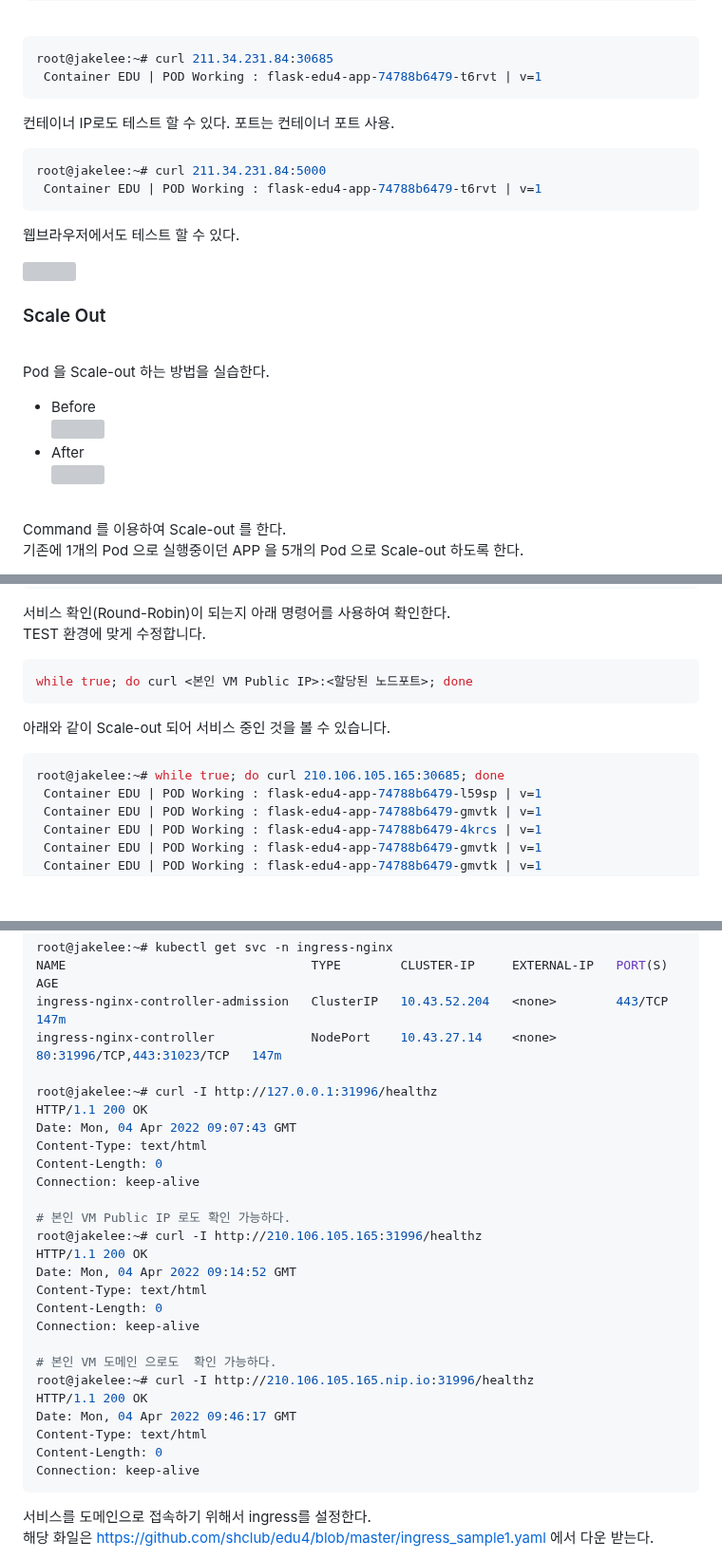
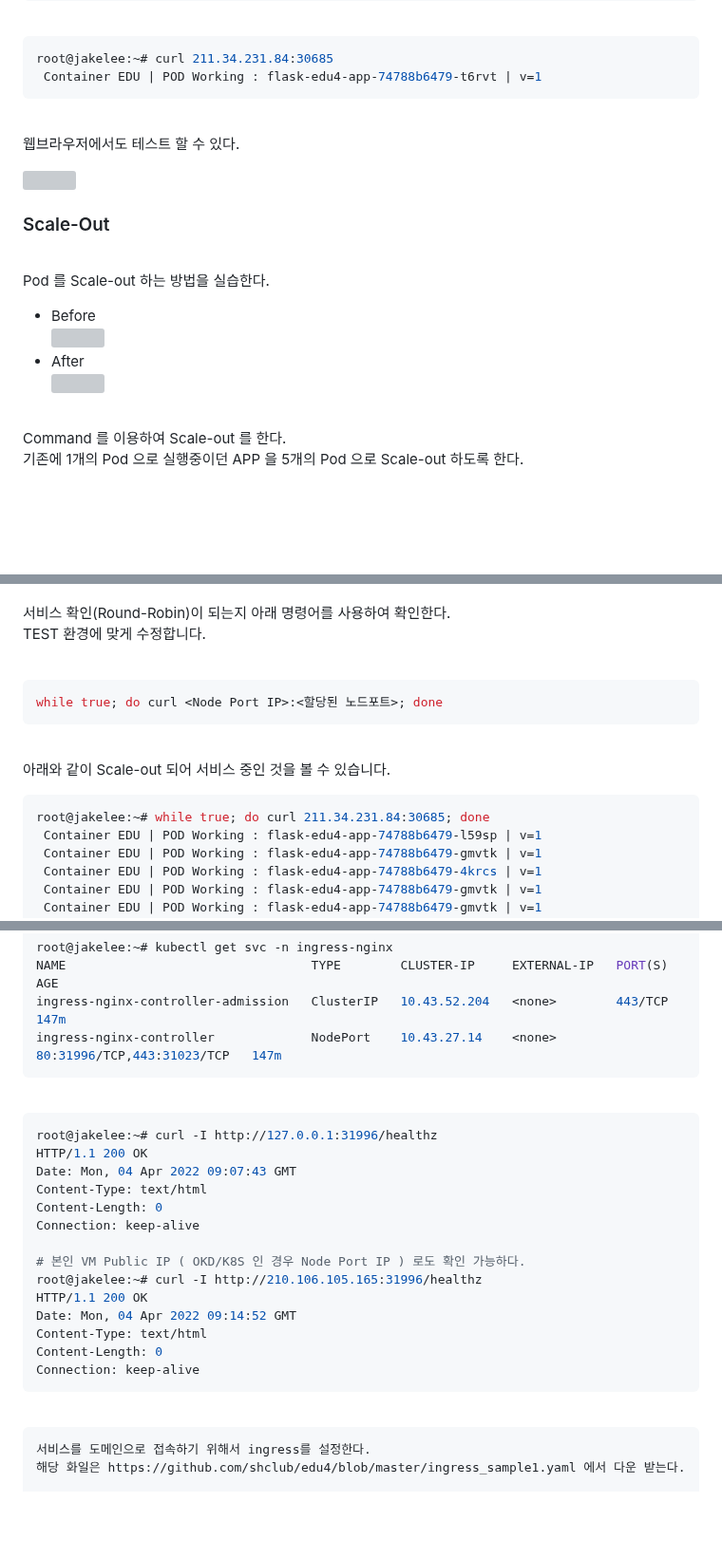
Before and after one commit to shclub/edu2023, a Markdown page: k8s_basic_hands_on.md, 3 parts joined by grey strips. Shown at 95% size. Rendered like a GitHub page; blank space fills up the shorter version; grey boxes are pictures that could not be loaded.

````diff
--- a/k8s_basic_hands_on.md
+++ b/k8s_basic_hands_on.md
@@ -817,11 +825,7 @@ root@jakelee:~# curl 211.34.231.84:30685
  Container EDU | POD Working : flask-edu4-app-74788b6479-t6rvt | v=1
 ```
 
-컨테이너 IP로도 테스트 할 수 있다. 포트는 컨테이너 포트 사용.
-```bash
-root@jakelee:~# curl 211.34.231.84:5000
- Container EDU | POD Working : flask-edu4-app-74788b6479-t6rvt | v=1
-```
+<br/>
 
 웹브라우저에서도 테스트 할 수 있다.
 
@@ -830,16 +834,17 @@ root@jakelee:~# curl 211.34.231.84:5000
 
 <br/>
 
-### Scale Out
-
-<br/>
-
-Pod 을 Scale-out 하는 방법을 실습한다.
+### Scale-Out
+
+<br/>
+
+Pod 를 Scale-out 하는 방법을 실습한다.
 
 - Before
     <img src="./assets/scale_out_before.png" style="width: 80%; height: auto;"/>
 - After
     <img src="./assets/scale_out_after.png" style="width: 80%; height: auto;"/>
+
 <br/>
 
 Command 를 이용하여 Scale-out 를 한다.
@@ -878,14 +897,18 @@ flask-edu4-app-74788b6479-g9j8x   1/1     Running   0          2m30s
 서비스 확인(Round-Robin)이 되는지 아래 명령어를 사용하여 확인한다.
 TEST 환경에 맞게 수정합니다.
 
-```bash
-while true; do curl <본인 VM Public IP>:<할당된 노드포트>; done
-```
+<br/>
+
+```bash
+while true; do curl <Node Port IP>:<할당된 노드포트>; done
+```
+
+<br/>
 
 아래와 같이 Scale-out 되어 서비스 중인 것을 볼 수 있습니다.
 
 ```bash
-root@jakelee:~# while true; do curl 210.106.105.165:30685; done
+root@jakelee:~# while true; do curl 211.34.231.84:30685; done
  Container EDU | POD Working : flask-edu4-app-74788b6479-l59sp | v=1
  Container EDU | POD Working : flask-edu4-app-74788b6479-gmvtk | v=1
  Container EDU | POD Working : flask-edu4-app-74788b6479-4krcs | v=1
@@ -1225,7 +1265,11 @@ root@jakelee:~# kubectl get svc -n ingress-nginx
 NAME                                 TYPE        CLUSTER-IP     EXTERNAL-IP   PORT(S)                      AGE
 ingress-nginx-controller-admission   ClusterIP   10.43.52.204   <none>        443/TCP                      147m
 ingress-nginx-controller             NodePort    10.43.27.14    <none>        80:31996/TCP,443:31023/TCP   147m
-
+```
+
+<br/>
+
+```bash
 root@jakelee:~# curl -I http://127.0.0.1:31996/healthz
 HTTP/1.1 200 OK
 Date: Mon, 04 Apr 2022 09:07:43 GMT
@@ -1233,23 +1277,18 @@ Content-Type: text/html
 Content-Length: 0
 Connection: keep-alive
 
-# 본인 VM Public IP 로도 확인 가능하다.
+# 본인 VM Public IP ( OKD/K8S 인 경우 Node Port IP ) 로도 확인 가능하다.
 root@jakelee:~# curl -I http://210.106.105.165:31996/healthz
 HTTP/1.1 200 OK
 Date: Mon, 04 Apr 2022 09:14:52 GMT
 Content-Type: text/html
 Content-Length: 0
 Connection: keep-alive
-
-# 본인 VM 도메인 으로도  확인 가능하다.
-root@jakelee:~# curl -I http://210.106.105.165.nip.io:31996/healthz
-HTTP/1.1 200 OK
-Date: Mon, 04 Apr 2022 09:46:17 GMT
-Content-Type: text/html
-Content-Length: 0
-Connection: keep-alive
-```
-
+```
+
+<br/>
+
+```bash
 서비스를 도메인으로 접속하기 위해서 ingress를 설정한다.
 해당 화일은 https://github.com/shclub/edu4/blob/master/ingress_sample1.yaml 에서 다운 받는다.
 
````
Also changed, not shown: other parts of k8s_basic_hands_on.md (+89 -7 lines), README.md (+0 -1 lines).
